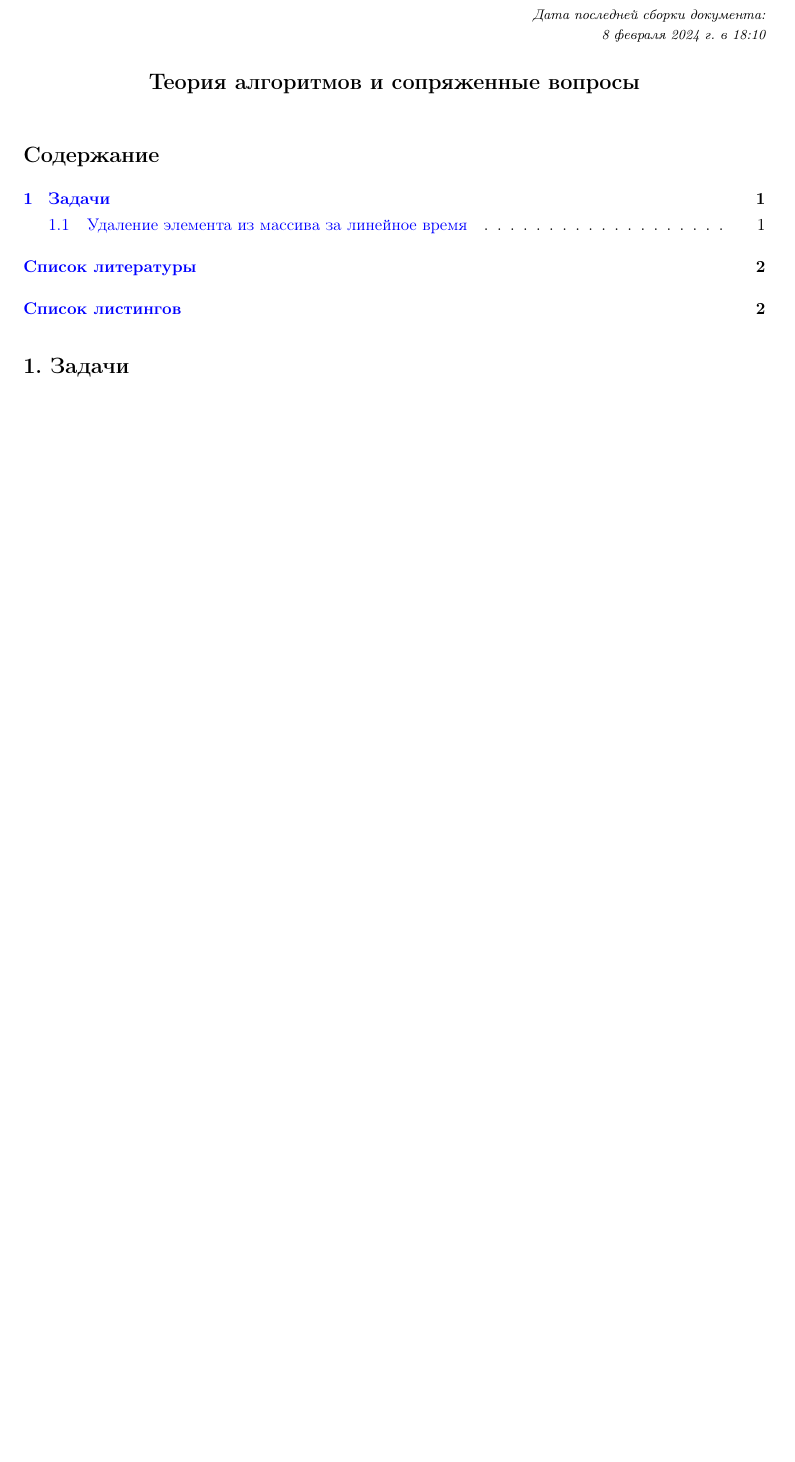
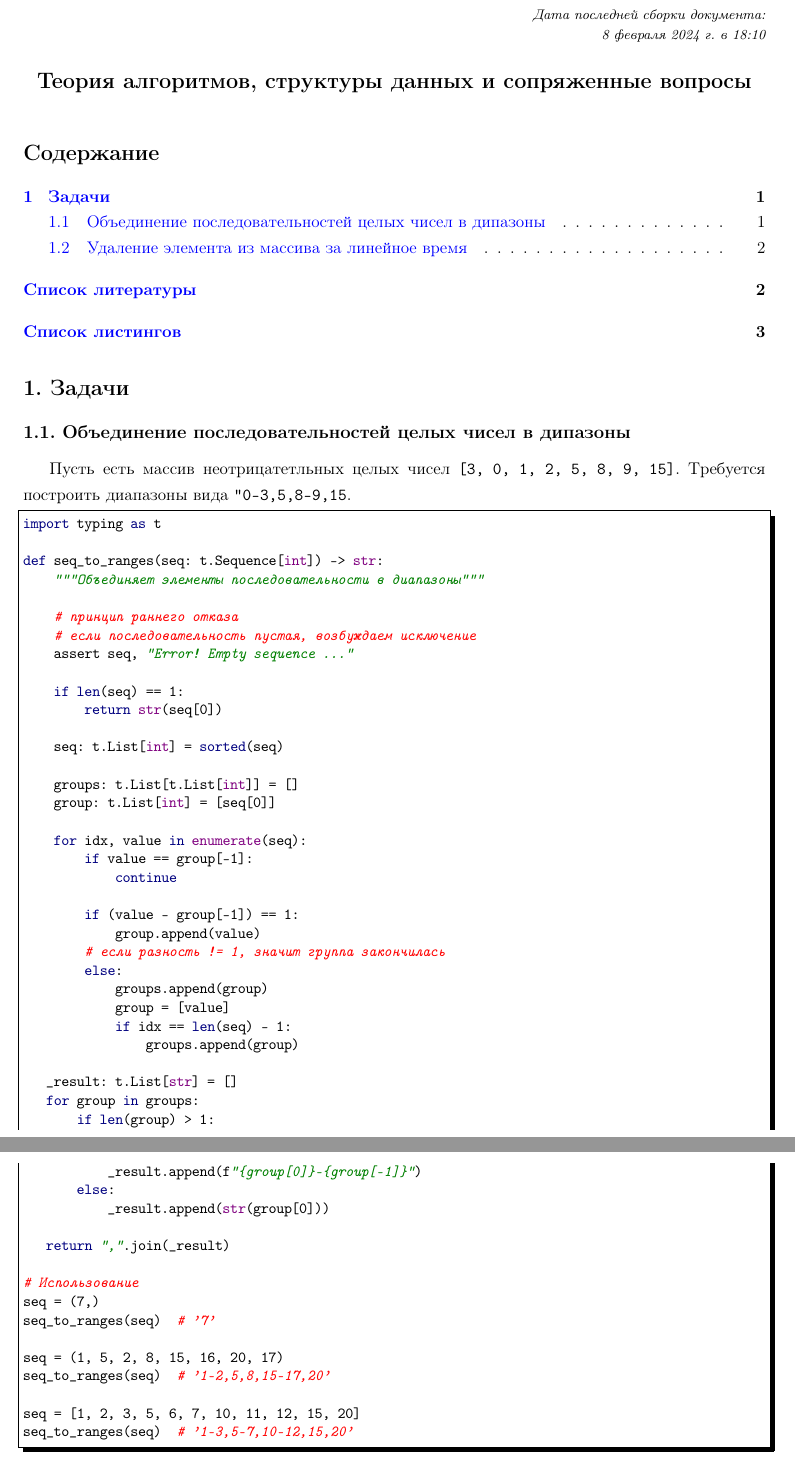
Before and after one commit to LeorFinkelberg/Cheat_sheet_Algorithms, a LaTeX document (cheat_sheet_algorithms.tex): part of page 1 of 2 before the commit and two parts of pages 1 and 2 of 3 after it, the two joined at a grey line, cut so that both start at the same text, the shorter picture padded with empty space. Compiled offline with pdfLaTeX.

Commit message:
chore: add new task about seq->ranges

```diff
--- a/cheat_sheet_algorithms.tex
+++ b/cheat_sheet_algorithms.tex
@@ -9,7 +9,7 @@
 
 
 \begin{document}
-\title{Теория алгоритмов и сопряженные вопросы}
+\title{Теория алгоритмов, структуры данных и сопряженные вопросы}
 
 \author{}
 
@@ -21,6 +21,64 @@
 \tableofcontents
 
 \section{Задачи}
+
+\subsection{Объединение последовательностей целых чисел в дипазоны}
+
+Пусть есть массив неотрицатетльных целых чисел \verb|[3, 0, 1, 2, 5, 8, 9, 15]|. Требуется построить диапазоны вида \verb|"0-3,5,8-9,15|.
+
+\begin{lstlisting}[
+style = ironpython,
+numbers = none
+]
+import typing as t
+
+def seq_to_ranges(seq: t.Sequence[int]) -> str:
+    """Объединяет элементы последовательности в диапазоны"""
+
+    # принцип раннего отказа
+    # если последовательность пустая, возбуждаем исключение
+    assert seq, "Error! Empty sequence ..."
+
+    if len(seq) == 1:
+        return str(seq[0])
+
+    seq: t.List[int] = sorted(seq)
+
+    groups: t.List[t.List[int]] = []
+    group: t.List[int] = [seq[0]]
+
+    for idx, value in enumerate(seq):
+        if value == group[-1]:
+            continue
+
+        if (value - group[-1]) == 1:
+            group.append(value)
+        # если разность != 1, значит группа закончилась
+        else:
+            groups.append(group)
+            group = [value]
+            if idx == len(seq) - 1:
+                groups.append(group)
+
+   _result: t.List[str] = []
+   for group in groups:
+       if len(group) > 1:
+           _result.append(f"{group[0]}-{group[-1]}")
+       else:
+           _result.append(str(group[0]))
+
+   return ",".join(_result)
+
+# Использование
+seq = (7,)
+seq_to_ranges(seq)  # '7'
+
+seq = (1, 5, 2, 8, 15, 16, 20, 17)
+seq_to_ranges(seq)  # '1-2,5,8,15-17,20'
+
+seq = [1, 2, 3, 5, 6, 7, 10, 11, 12, 15, 20]
+seq_to_ranges(seq)  # '1-3,5-7,10-12,15,20'
+\end{lstlisting}
 
 \subsection{Удаление элемента из массива за линейное время}
 
```
Also changed, not shown: cheat_sheet_algorithms.pdf, cheat_sheet_algorithms.tex (2 more changed lines).
